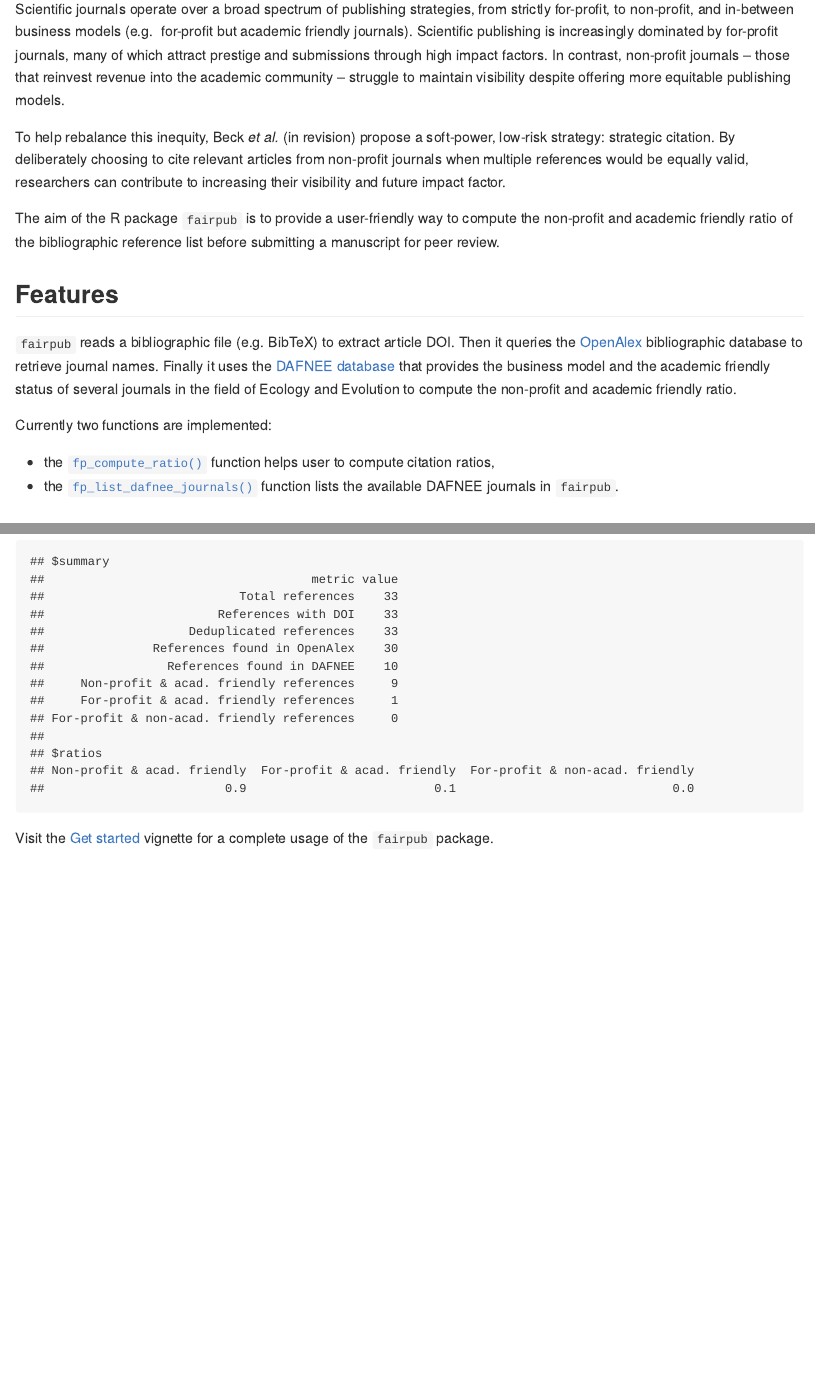
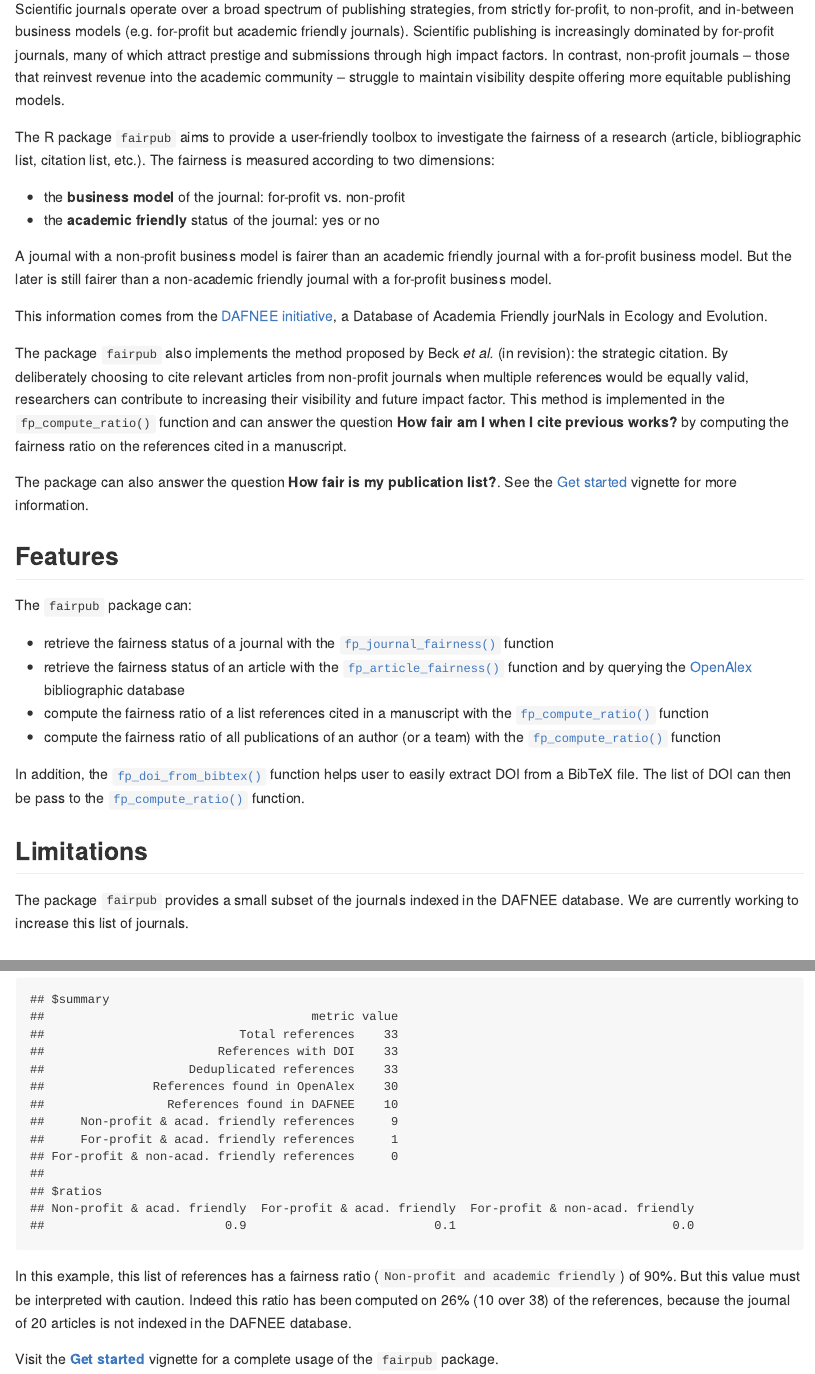
Before and after one commit to FRBCesab/faircitations, an R Markdown document (README.Rmd): the page in a window 1100 px wide, from 450 px down, and a second part further down, joined at a grey line. The pictures show the output file README.md that the author committed with the source, drawn offline in the style of GitHub; badge pictures from the web are left out.

Commit message:
doc: edit readme & vignette

````diff
--- a/README.Rmd
+++ b/README.Rmd
@@ -47,40 +47,58 @@ fairpub: How fair are you when you publish/cite scientific works? <img src="man/
 ## Overview
 
 
-Scientific journals operate over a broad spectrum of publishing strategies, from
-strictly for-profit, to non-profit, and in-between business models (e.g.
-for-profit but academic friendly journals). Scientific publishing is
+Scientific journals operate over a broad spectrum of publishing strategies,
+from strictly for-profit, to non-profit, and in-between business models
+(e.g. for-profit but academic friendly journals). Scientific publishing is
 increasingly dominated by for-profit journals, many of which attract prestige
-and submissions through high impact factors. In contrast, non-profit journals –
-those that reinvest revenue into the academic community – struggle to maintain
+and submissions through high impact factors. In contrast, non-profit journals
+– those that reinvest revenue into the academic community – struggle to maintain
 visibility despite offering more equitable publishing models.
 
-To help rebalance this inequity, Beck _et al._ (in revision) propose a soft-power,
-low-risk strategy: strategic citation. By deliberately choosing to cite relevant
+The R package `fairpub` aims to provide a user-friendly toolbox to investigate
+the fairness of a research (article, bibliographic list, citation list,
+etc.). The fairness is measured according to two dimensions:
+
+- the **business model** of the journal: for-profit vs. non-profit
+- the **academic friendly** status of the journal: yes or no
+
+A journal with a non-profit business model is fairer than an academic friendly
+journal with a for-profit business model. But the later is still fairer than a
+non-academic friendly journal with a for-profit business model.
+
+This information comes from the
+[DAFNEE initiative](https://dafnee.isem-evolution.fr/), a Database of Academia
+Friendly jourNals in Ecology and Evolution.
+
+The package `fairpub` also implements the method proposed by Beck _et al._
+(in revision): the strategic citation. By deliberately choosing to cite relevant
 articles from non-profit journals when multiple references would be equally
 valid, researchers can contribute to increasing their visibility and future
-impact factor.
+impact factor. This method is implemented in the `fp_compute_ratio()` function
+and can answer the question **How fair am I when I cite previous works?** by
+computing the fairness ratio on the references cited in a manuscript.
 
-The aim of the R package `fairpub` is to provide a user-friendly way to
-compute the non-profit and academic friendly ratio of the bibliographic reference
-list before submitting a manuscript for peer review.
-
+The package can also answer the question **How fair is my publication list?**.
+See the [Get started](https://frbcesab.github.io/fairpub/articles/fairpub.html)
+vignette for more information.
 
 
 ## Features
 
-`fairpub` reads a bibliographic file (e.g. BibTeX) to extract article DOI.
-Then it queries the [OpenAlex](https://openalex.org) bibliographic database to
-retrieve journal names. Finally it uses the
-[DAFNEE database](https://dafnee.isem-evolution.fr/) that provides the business
-model and the academic friendly status of several journals in the field of
-Ecology and Evolution to compute the non-profit and academic friendly ratio.
+The `fairpub` package can:
 
-Currently two functions are implemented:
+- retrieve the fairness status of a journal with the [`fp_journal_fairness()`](https://frbcesab.github.io/fairpub/reference/fp_journal_fairness.html) function
+- retrieve the fairness status of an article with the [`fp_article_fairness()`](https://frbcesab.github.io/fairpub/reference/fp_article_fairness.html) function and by querying the [OpenAlex](https://openalex.org) bibliographic database
+- compute the fairness ratio of a list references cited in a manuscript with the [`fp_compute_ratio()`](https://frbcesab.github.io/fairpub/reference/fp_compute_ratio.html) function
+- compute the fairness ratio of all publications of an author (or a team) with the [`fp_compute_ratio()`](https://frbcesab.github.io/fairpub/reference/fp_compute_ratio.html) function
 
-- the [`fp_compute_ratio()`](https://frbcesab.github.io/fairpub/reference/fp_compute_ratio.html) function helps user to compute citation ratios,
-- the [`fp_list_dafnee_journals()`](https://frbcesab.github.io/fairpub/reference/fp_list_dafnee_journals.html) function lists the available DAFNEE journals in `fairpub`.
+In addition, the [`fp_doi_from_bibtex()`](https://frbcesab.github.io/fairpub/reference/fp_doi_from_bibtex.html) function helps user to easily extract DOI from a BibTeX file. The list of DOI can then be pass to the [`fp_compute_ratio()`](https://frbcesab.github.io/fairpub/reference/fp_compute_ratio.html) function.
 
+
+## Limitations
+
+The package `fairpub` provides a small subset of the journals indexed in the DAFNEE database.
+We are currently working to increase this list of journals.
 
 
 ## Installation
@@ -130,7 +148,14 @@ fp_compute_ratio(doi = list_of_doi)
 ##                         0.9                          0.1                              0.0
 ```
 
-Visit the [Get started](https://frbcesab.github.io/fairpub/articles/fairpub.html) vignette for a complete usage of the `fairpub` package.
+In this example, this list of references has a fairness ratio
+(`Non-profit and academic friendly`) of 90%. But this value must be interpreted
+with caution. Indeed this ratio has been computed on 26% (10 over 38) of the
+references, because the journal of 20 articles is not indexed in the DAFNEE
+database.
+
+
+Visit the [**Get started**](https://frbcesab.github.io/fairpub/articles/fairpub.html) vignette for a complete usage of the `fairpub` package.
 
 
 
````
Also changed, not shown: vignettes/fairpub.Rmd (+5 -2 lines), README.md.
